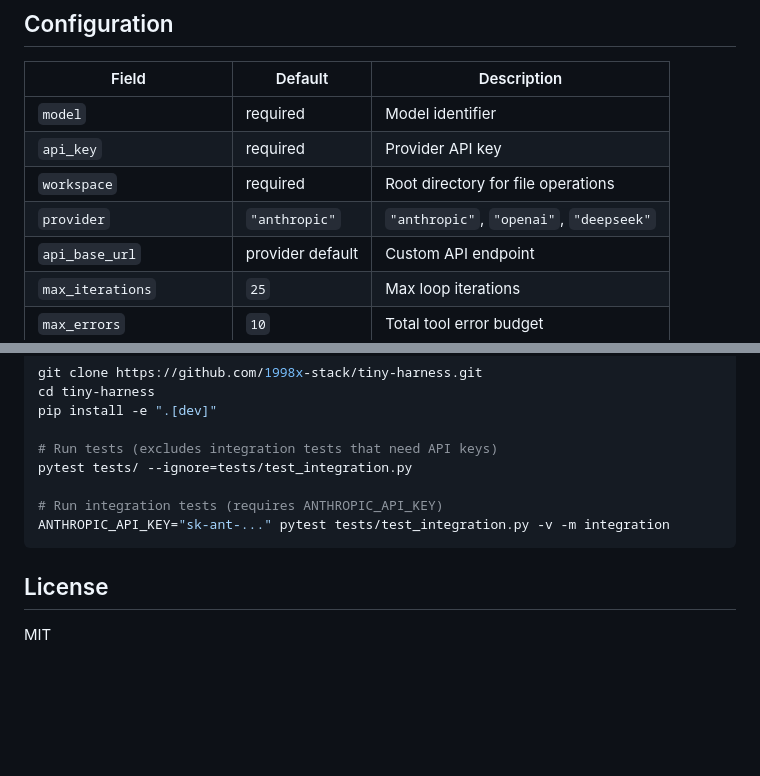
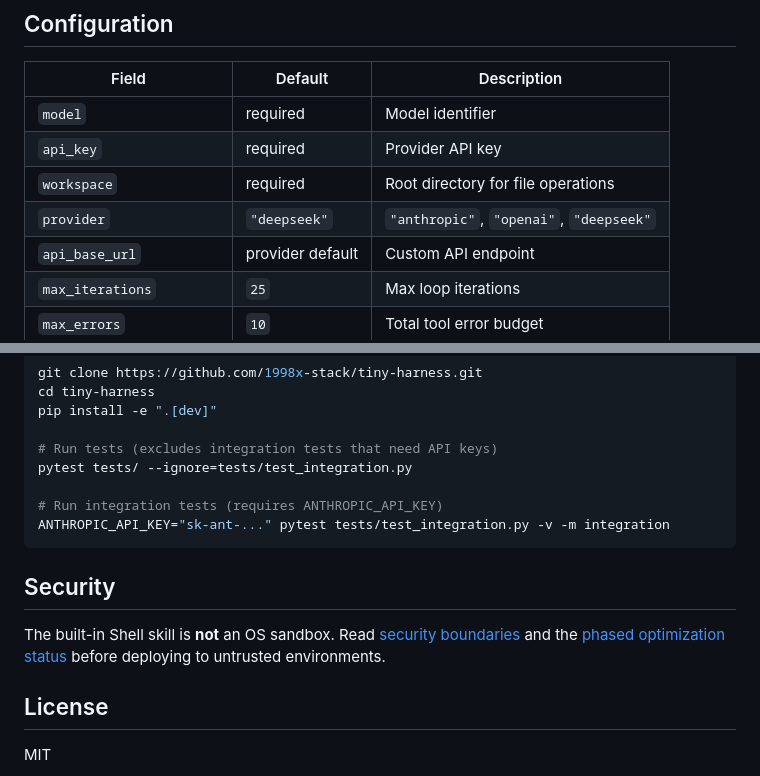
Before and after one commit to 1998x-stack/tiny-harness, a Markdown page: README.md, 2 parts joined by grey strips. GitHub-like rendering; blank space fills up the shorter version.

Commit message:
docs(readme): show live CI and clarify provider and shell safety

````diff
--- a/README.md
+++ b/README.md
@@ -229,7 +229,7 @@ agent.on("error", lambda e: print(f"Error: {e.message}"))
 | `model` | required | Model identifier |
 | `api_key` | required | Provider API key |
 | `workspace` | required | Root directory for file operations |
-| `provider` | `"anthropic"` | `"anthropic"`, `"openai"`, `"deepseek"` |
+| `provider` | `"deepseek"` | `"anthropic"`, `"openai"`, `"deepseek"` |
 | `api_base_url` | provider default | Custom API endpoint |
 | `max_iterations` | `25` | Max loop iterations |
 | `max_errors` | `10` | Total tool error budget |
@@ -306,6 +306,10 @@ pytest tests/ --ignore=tests/test_integration.py
 ANTHROPIC_API_KEY="sk-ant-..." pytest tests/test_integration.py -v -m integration
 ```
 
+## Security
+
+The built-in Shell skill is **not** an OS sandbox. Read [security boundaries](docs/security.md) and the [phased optimization status](docs/OPTIMIZATION_STATUS.md) before deploying to untrusted environments.
+
 ## License
 
 MIT
````
Also changed, not shown: other parts of README.md (+1 -1 lines).
